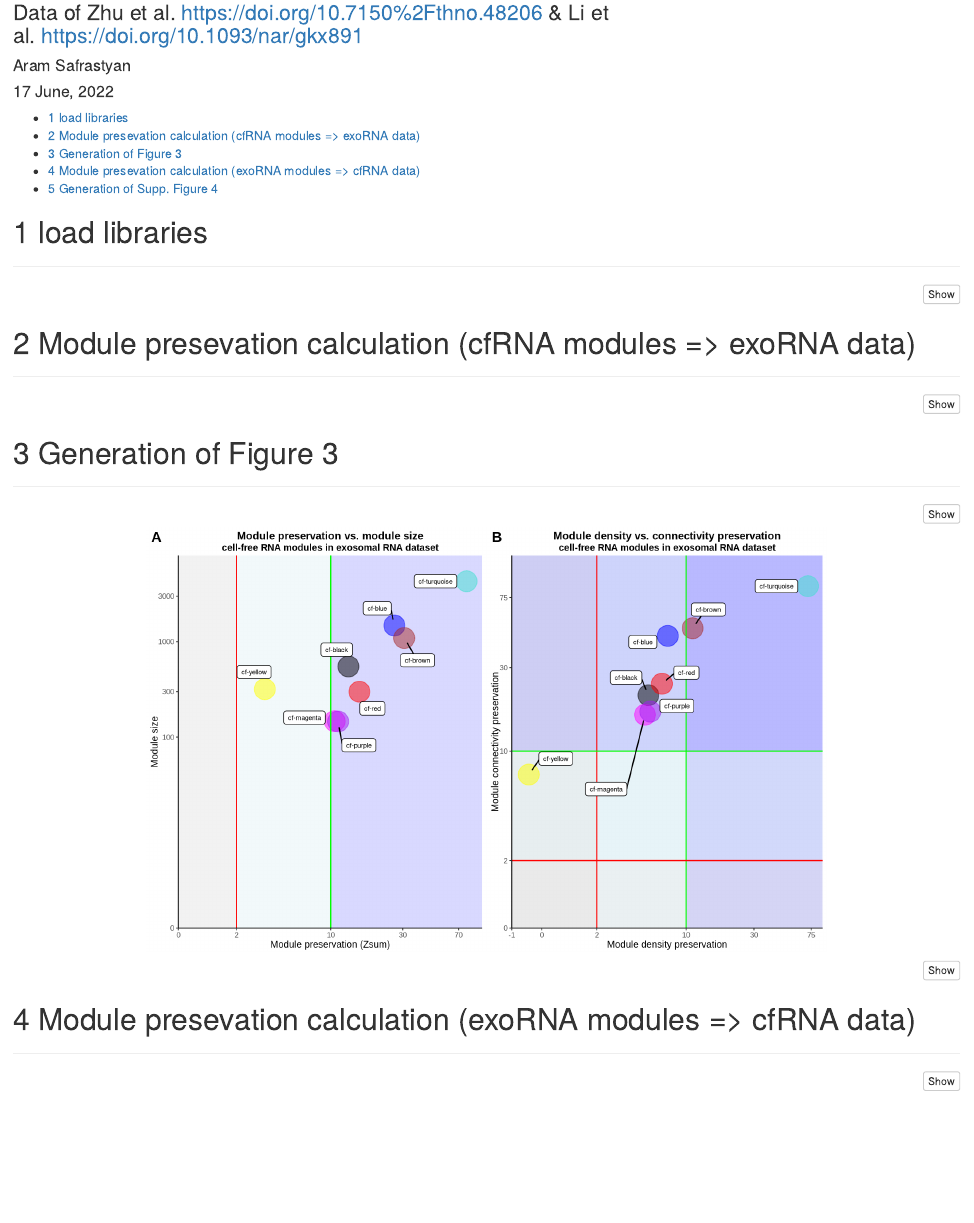
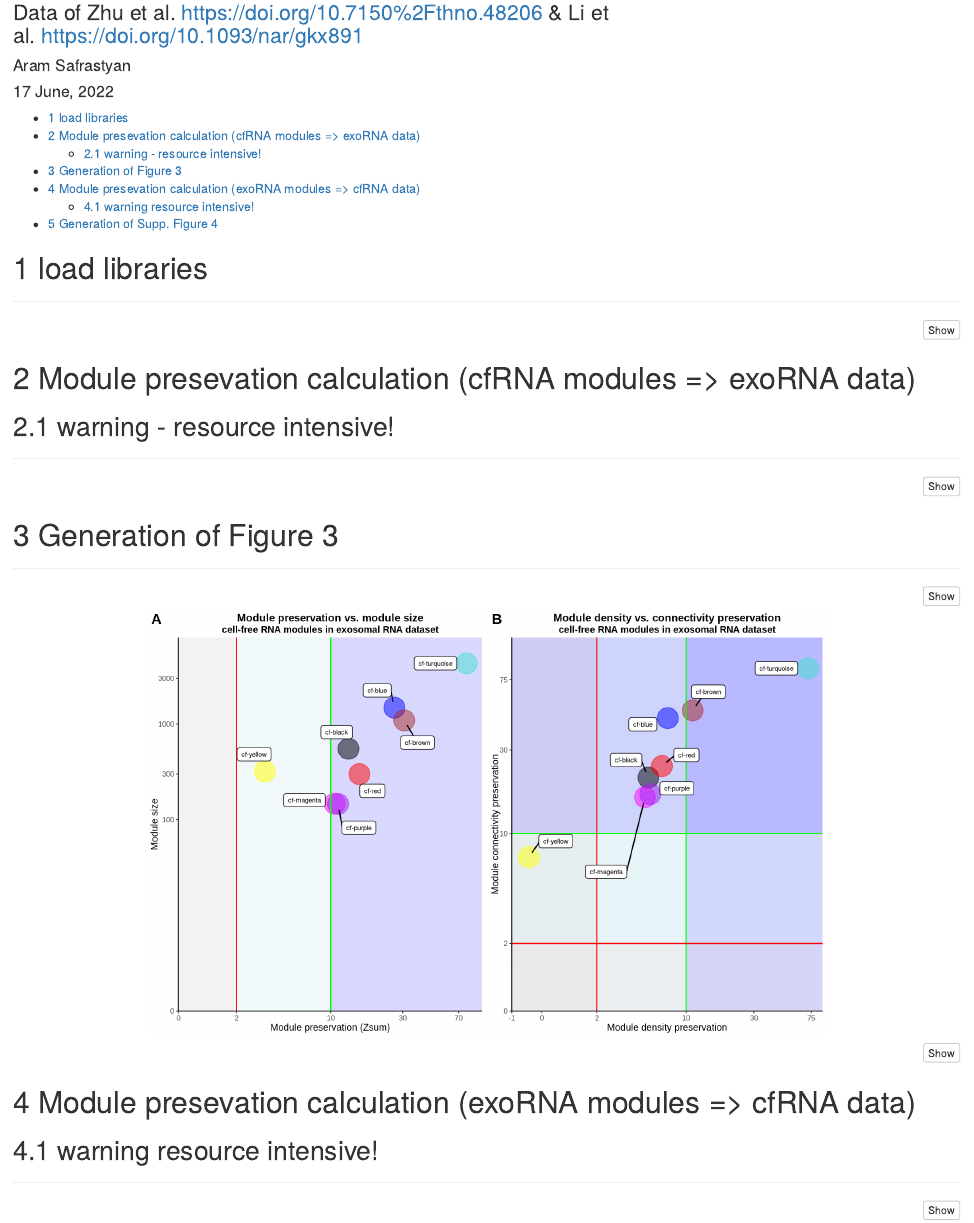
Before and after one commit to aramsafrast/cfwgcna_hcc, an R Markdown document (markdown/fig3_supp.fig.4.Rmd): the page in a window 1100 px wide, from 80 px down. Rendered offline with R 4.5, knitr and Pandoc, with nearby package versions; code that draws random numbers runs with fixed seeds of ours.

Commit message:
updating Rmd description

````diff
--- a/markdown/fig3_supp.fig.4.Rmd
+++ b/markdown/fig3_supp.fig.4.Rmd
@@ -37,6 +37,7 @@ library(cowplot)
 ```
 
 # Module presevation calculation (cfRNA modules => exoRNA data)
+## warning - resource intensive!
 ***
 
 ```{r cfmp, eval=F, warning=F, message=F}
@@ -122,6 +123,7 @@ ggsave(plot=fig3, "./figures/main_figuresfig3.png", scale=1, units = "mm", width
 ```
 
 # Module presevation calculation (exoRNA modules => cfRNA data)
+## warning resource intensive!
 ***
 
 ```{r exomp, eval=F, warning=F, message=F}
````
Also changed, not shown: markdown/mp_sc.Rmd (+3 -0 lines).
